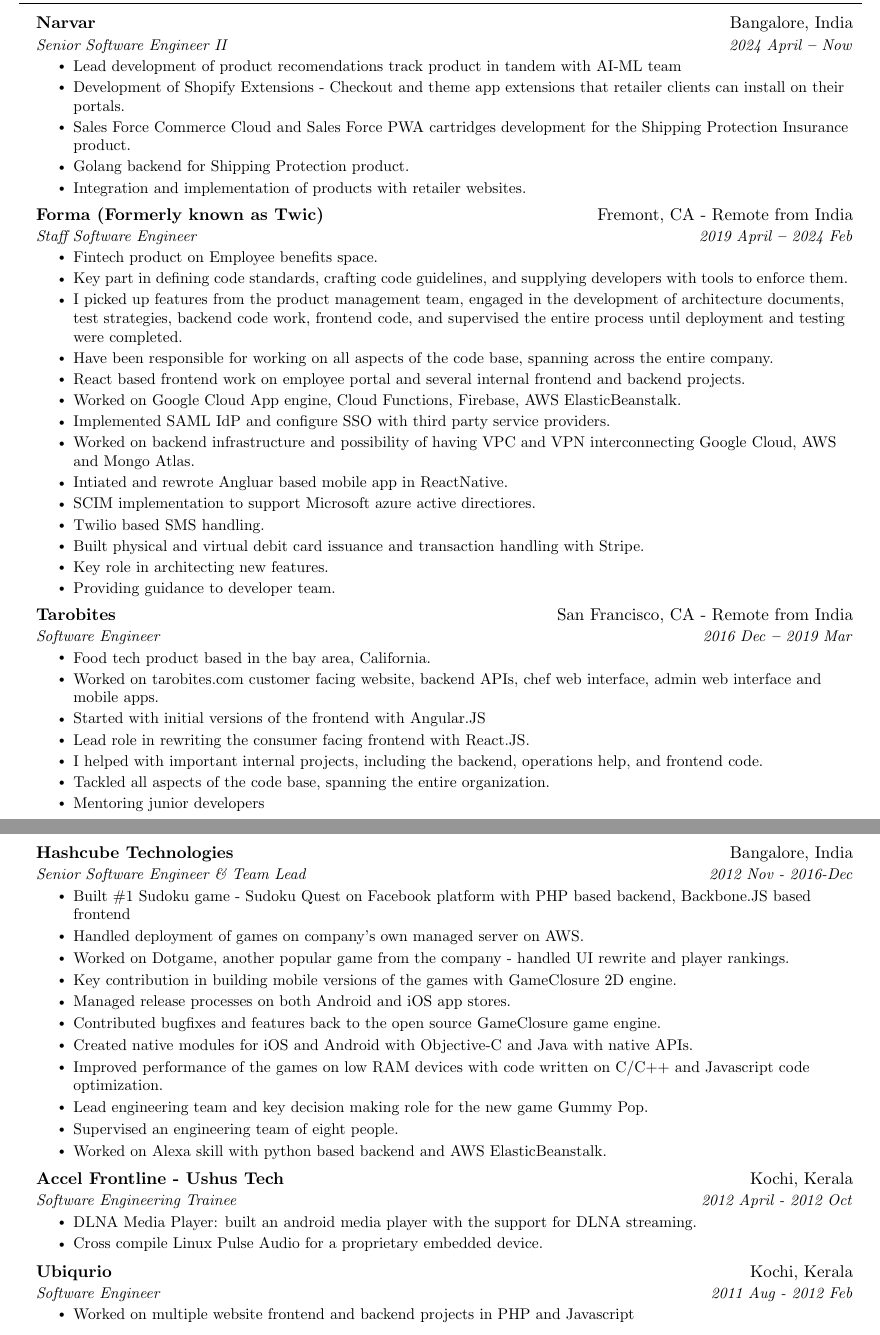
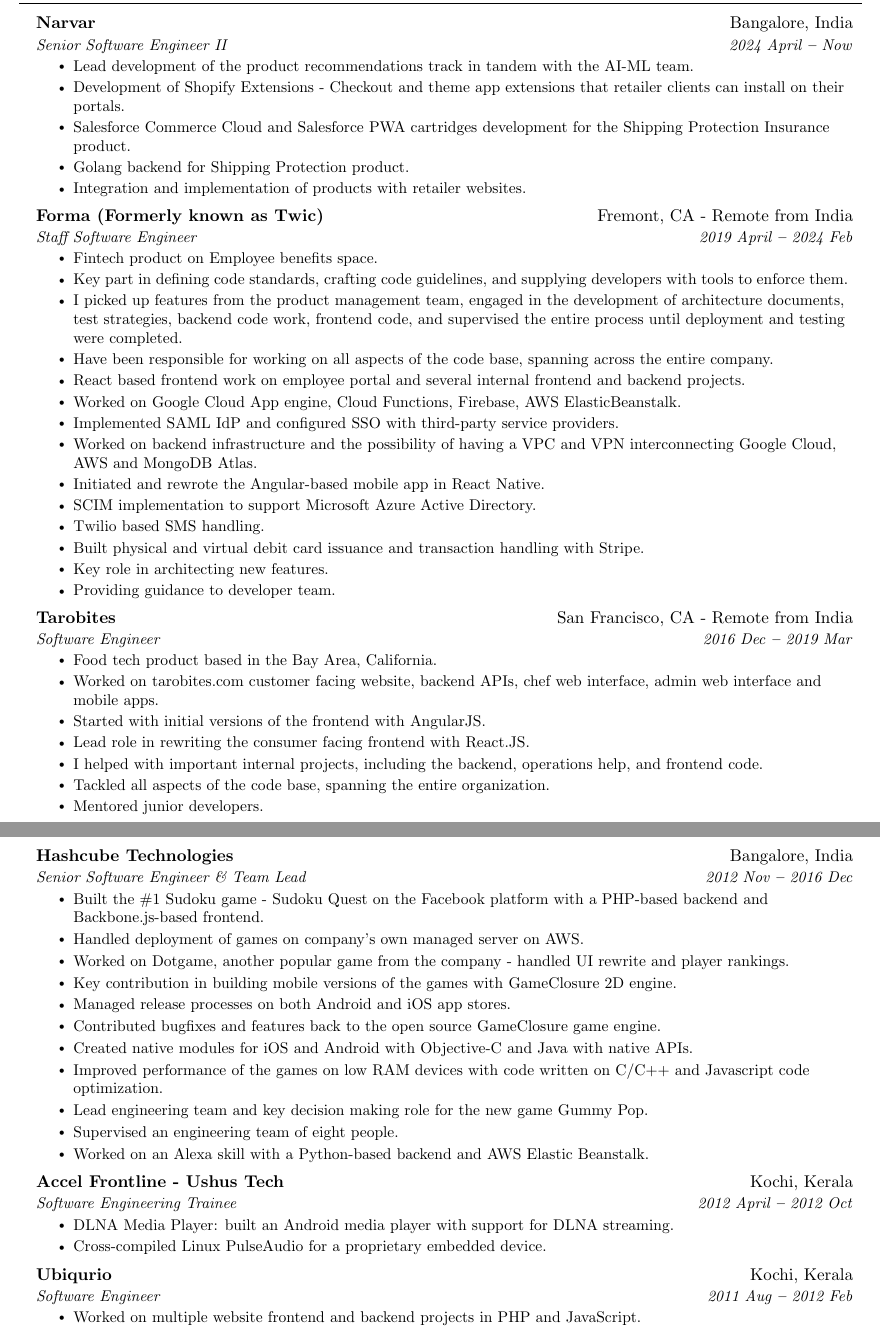
Before and after one commit to jishnu7/resume, a LaTeX CV (resume.tex): two parts of pages 1 and 2 of 3, joined at a grey line, cut so that both start at the same text. Compiled offline with pdfLaTeX.

Commit message:
fix typos

```diff
--- a/resume.tex
+++ b/resume.tex
@@ -177,9 +177,9 @@
       {Narvar}{Bangalore, India}
       {Senior Software Engineer II}{2024 April \textbf{--} Now}
         \resumeItemListStart
-           \resumeItem{Lead development of product recomendations track product in tandem with AI-ML team}
+           \resumeItem{Lead development of the product recommendations track in tandem with the AI-ML team.}
            \resumeItem{Development of Shopify Extensions - Checkout and theme app extensions that retailer clients can install on their portals.}
-           \resumeItem{Sales Force Commerce Cloud and Sales Force PWA cartridges development for the Shipping Protection Insurance product.}
+           \resumeItem{Salesforce Commerce Cloud and Salesforce PWA cartridges development for the Shipping Protection Insurance product.}
            \resumeItem{Golang backend for Shipping Protection product.}
            \resumeItem{Integration and implementation of products with retailer websites.}
         \resumeItemListEnd
@@ -194,10 +194,10 @@
            \resumeItem{Have been responsible for working on all aspects of the code base, spanning across the entire company.}
            \resumeItem{React based frontend work on employee portal and several internal frontend and backend projects.}
            \resumeItem{Worked on Google Cloud App engine, Cloud Functions, Firebase, AWS ElasticBeanstalk.}
-           \resumeItem{Implemented SAML IdP and configure SSO with third party service providers.}
-           \resumeItem{Worked on backend infrastructure and possibility of having VPC and VPN interconnecting Google Cloud, AWS and Mongo Atlas.}
-           \resumeItem{Intiated and rewrote Angluar based mobile app in ReactNative.}
-           \resumeItem{SCIM implementation to support Microsoft azure active directiores.}
+           \resumeItem{Implemented SAML IdP and configured SSO with third-party service providers.}
+           \resumeItem{Worked on backend infrastructure and the possibility of having a VPC and VPN interconnecting Google Cloud, AWS and MongoDB Atlas.}
+           \resumeItem{Initiated and rewrote the Angular-based mobile app in React Native.}
+           \resumeItem{SCIM implementation to support Microsoft Azure Active Directory.}
            \resumeItem{Twilio based SMS handling.}
            \resumeItem{Built physical and virtual debit card issuance and transaction handling with Stripe.}
            \resumeItem{Key role in architecting new features.}
@@ -208,20 +208,18 @@
       {Tarobites}{San Francisco, CA - Remote from India}
       {Software Engineer}{2016 Dec \textbf{--} 2019 Mar}
         \resumeItemListStart
-          \resumeItem{Food tech product based in the bay area, California.}
+          \resumeItem{Food tech product based in the Bay Area, California.}
           \resumeItem{Worked on tarobites.com customer facing website, backend APIs, chef web interface, admin web interface and mobile apps.}
-          \resumeItem{Started with initial versions of the frontend with Angular.JS}
+          \resumeItem{Started with initial versions of the frontend with AngularJS.}
           \resumeItem{Lead role in rewriting the consumer facing frontend with React.JS.}
           \resumeItem{I helped with important internal projects, including the backend, operations help, and frontend code.}
           \resumeItem{Tackled all aspects of the code base, spanning the entire organization.}
-          \resumeItem{Mentoring junior developers}
+          \resumeItem{Mentored junior developers.}
         \resumeItemListEnd
 
-    \pagebreak
-
-    \resumeSubheading{Hashcube Technologies}{Bangalore, India}{Senior Software Engineer \& Team Lead}{2012 Nov - 2016-Dec}
+    \resumeSubheading{Hashcube Technologies}{Bangalore, India}{Senior Software Engineer \& Team Lead}{2012 Nov \textbf{--} 2016 Dec}
       \resumeItemListStart
-        \resumeItem{Built \#1 Sudoku game - Sudoku Quest on Facebook platform with PHP based backend, Backbone.JS based frontend}
+        \resumeItem{Built the \#1 Sudoku game - Sudoku Quest on the Facebook platform with a PHP-based backend and Backbone.js-based frontend.}
         \resumeItem{Handled deployment of games on company's own managed server on AWS.}
         \resumeItem{Worked on Dotgame, another popular game from the company - handled UI rewrite and player rankings.}
         \resumeItem{Key contribution in building mobile versions of the games with GameClosure 2D engine.}
@@ -231,17 +229,17 @@
         \resumeItem{Improved performance of the games on low RAM devices with code written on C/C++ and Javascript code optimization.}
         \resumeItem{Lead engineering team and key decision making role for the new game Gummy Pop.}
         \resumeItem{Supervised an engineering team of eight people.}
-        \resumeItem{Worked on Alexa skill with python based backend and AWS ElasticBeanstalk.}
+        \resumeItem{Worked on an Alexa skill with a Python-based backend and AWS Elastic Beanstalk.}
       \resumeItemListEnd
 
-    \resumeSubheading{Accel Frontline - Ushus Tech}{Kochi, Kerala}{Software Engineering Trainee}{2012 April - 2012 Oct}
+    \resumeSubheading{Accel Frontline - Ushus Tech}{Kochi, Kerala}{Software Engineering Trainee}{2012 April \textbf{--} 2012 Oct}
       \resumeItemListStart
-      \resumeItem{DLNA Media Player: built an android media player with the support for DLNA streaming.}
-      \resumeItem{Cross compile Linux Pulse Audio for a proprietary embedded device.}
+      \resumeItem{DLNA Media Player: built an Android media player with support for DLNA streaming.}
+      \resumeItem{Cross-compiled Linux PulseAudio for a proprietary embedded device.}
       \resumeItemListEnd
-    \resumeSubheading{Ubiqurio}{Kochi, Kerala}{Software Engineer}{2011 Aug - 2012 Feb}
+    \resumeSubheading{Ubiqurio}{Kochi, Kerala}{Software Engineer}{2011 Aug \textbf{--} 2012 Feb}
       \resumeItemListStart
-      \resumeItem{Worked on multiple website frontend and backend projects in PHP and Javascript}
+      \resumeItem{Worked on multiple website frontend and backend projects in PHP and JavaScript.}
       \resumeItemListEnd
 
   \resumeSubHeadingListEnd
```
Also changed, not shown: resume.tex (14 more changed lines).
